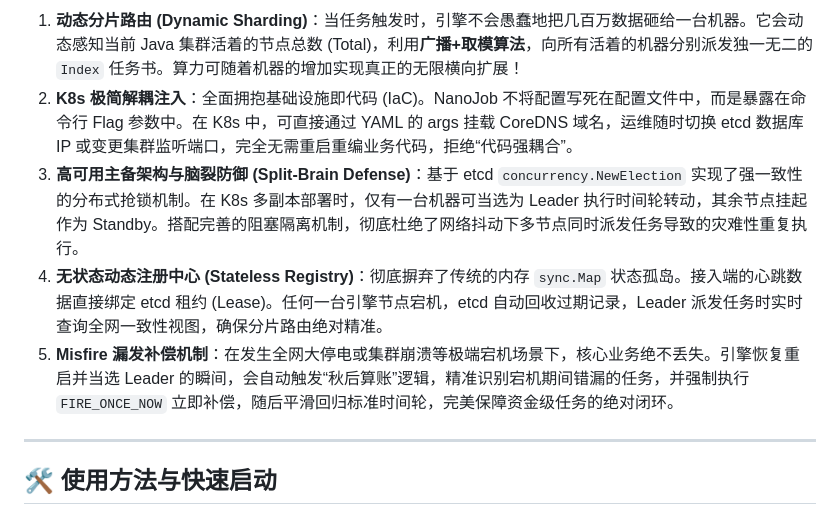
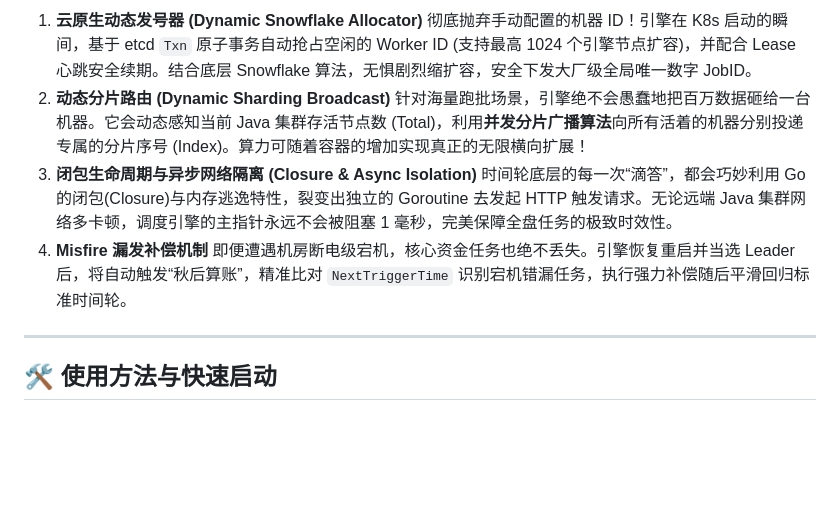
Before and after one commit to 135a/NanoJob, a Markdown page: README.md, the part around one of its changes. Drawn GitHub-style; blank space fills up the shorter version.

```diff
--- a/README.md
+++ b/README.md
@@ -43,9 +50,12 @@ NanoJob 是一个使用 Go 语言重写底层核心逻辑的**高性能分布式
 
-1. **动态分片路由 (Dynamic Sharding)**：当任务触发时，引擎不会愚蠢地把几百万数据砸给一台机器。它会动态感知当前 Java 集群活着的节点总数 (Total)，利用**广播+取模算法**，向所有活着的机器分别派发独一无二的 `Index` 任务书。算力可随着机器的增加实现真正的无限横向扩展！
-2. **K8s 极简解耦注入**：全面拥抱基础设施即代码 (IaC)。NanoJob 不将配置写死在配置文件中，而是暴露在命令行 Flag 参数中。在 K8s 中，可直接通过 YAML 的 args 挂载 CoreDNS 域名，运维随时切换 etcd 数据库 IP 或变更集群监听端口，完全无需重启重编业务代码，拒绝“代码强耦合”。
-3. **高可用主备架构与脑裂防御 (Split-Brain Defense)**：基于 etcd `concurrency.NewElection` 实现了强一致性的分布式抢锁机制。在 K8s 多副本部署时，仅有一台机器可当选为 Leader 执行时间轮转动，其余节点挂起作为 Standby。搭配完善的阻塞隔离机制，彻底杜绝了网络抖动下多节点同时派发任务导致的灾难性重复执行。
-4. **无状态动态注册中心 (Stateless Registry)**：彻底摒弃了传统的内存 `sync.Map` 状态孤岛。接入端的心跳数据直接绑定 etcd 租约 (Lease)。任何一台引擎节点宕机，etcd 自动回收过期记录，Leader 派发任务时实时查询全网一致性视图，确保分片路由绝对精准。
-5. **Misfire 漏发补偿机制**：在发生全网大停电或集群崩溃等极端宕机场景下，核心业务绝不丢失。引擎恢复重启并当选 Leader 的瞬间，会自动触发“秋后算账”逻辑，精准识别宕机期间错漏的任务，并强制执行 `FIRE_ONCE_NOW` 立即补偿，随后平滑回归标准时间轮，完美保障资金级任务的绝对闭环。
+1. **云原生动态发号器 (Dynamic Snowflake Allocator)**
+   彻底抛弃手动配置的机器 ID！引擎在 K8s 启动的瞬间，基于 etcd `Txn` 原子事务自动抢占空闲的 Worker ID (支持最高 1024 个引擎节点扩容)，并配合 Lease 心跳安全续期。结合底层 Snowflake 算法，无惧剧烈缩扩容，安全下发大厂级全局唯一数字 JobID。
+2. **动态分片路由 (Dynamic Sharding Broadcast)**
+   针对海量跑批场景，引擎绝不会愚蠢地把百万数据砸给一台机器。它会动态感知当前 Java 集群存活节点数 (Total)，利用**并发分片广播算法**向所有活着的机器分别投递专属的分片序号 (Index)。算力可随着容器的增加实现真正的无限横向扩展！
+3. **闭包生命周期与异步网络隔离 (Closure & Async Isolation)**
+   时间轮底层的每一次“滴答”，都会巧妙利用 Go 的闭包(Closure)与内存逃逸特性，裂变出独立的 Goroutine 去发起 HTTP 触发请求。无论远端 Java 集群网络多卡顿，调度引擎的主指针永远不会被阻塞 1 毫秒，完美保障全盘任务的极致时效性。
+4. **Misfire 漏发补偿机制**
+   即便遭遇机房断电级宕机，核心资金任务也绝不丢失。引擎恢复重启并当选 Leader 后，将自动触发“秋后算账”，精准比对 `NextTriggerTime` 识别宕机错漏任务，执行强力补偿随后平滑回归标准时间轮。
 
 ---
 
```
Also changed, not shown: other parts of README.md (+25 -18 lines).
